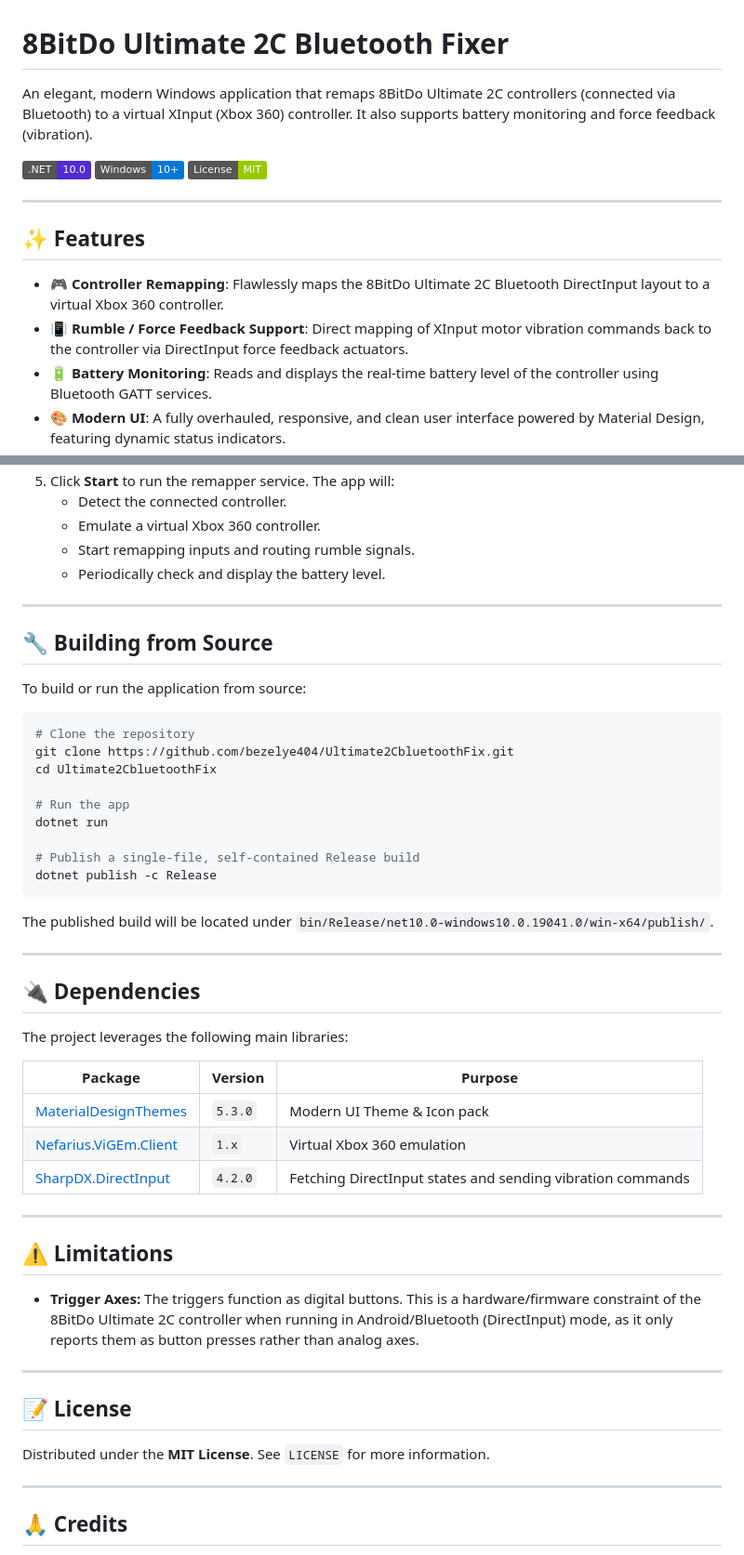
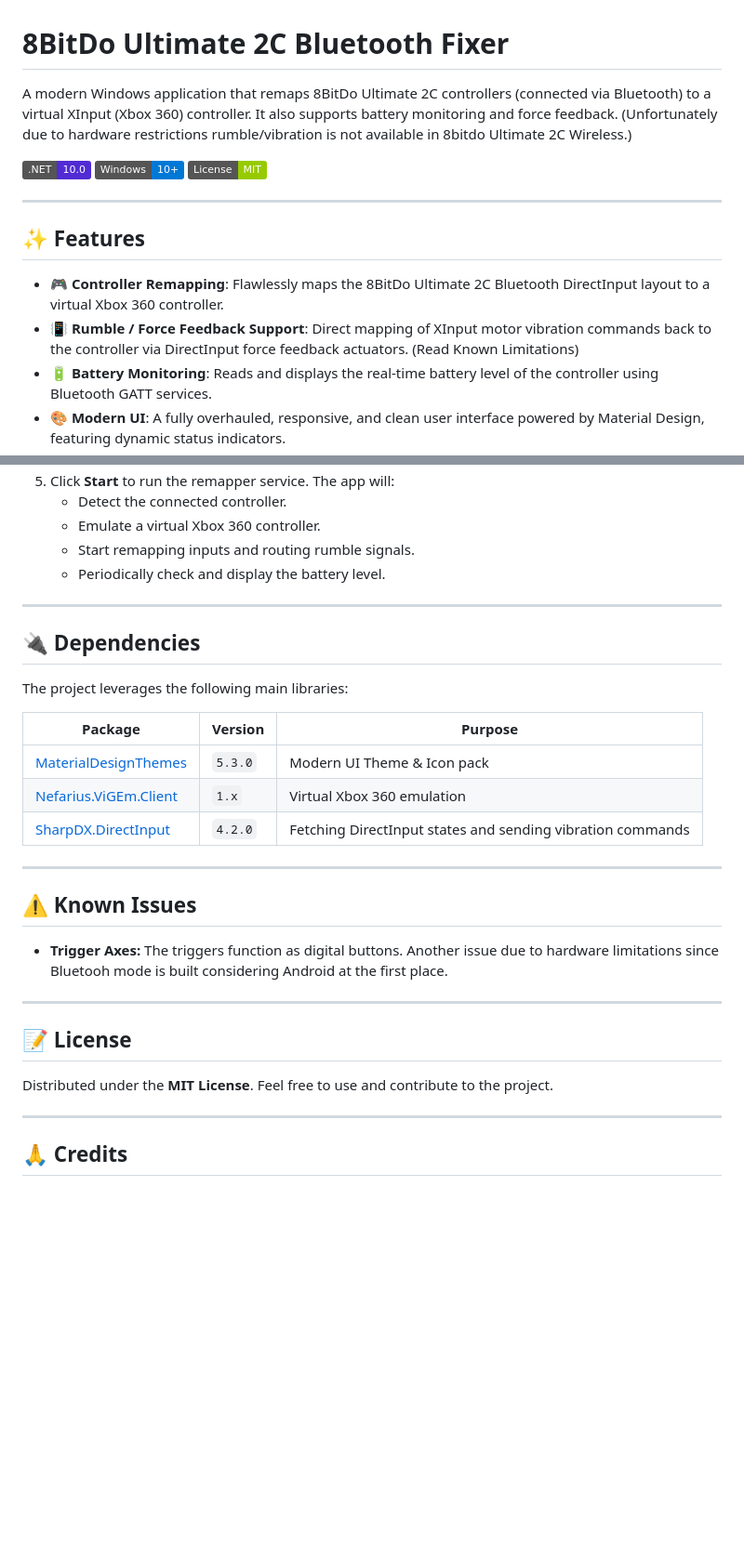
Before and after one commit to bezelye404/Ultimate2CbluetoothFix, a Markdown page: README.md, 2 parts joined by grey strips. Shown at 93% size. Rendered like a GitHub page; badges without logos; blank space fills up the shorter version.

Commit message:
chore: readme
Updated README to clarify features and limitations, and removed building instructions.

````diff
--- a/README.md
+++ b/README.md
@@ -1,6 +1,6 @@
 # 8BitDo Ultimate 2C Bluetooth Fixer
 
-An elegant, modern Windows application that remaps 8BitDo Ultimate 2C controllers (connected via Bluetooth) to a virtual XInput (Xbox 360) controller. It also supports battery monitoring and force feedback (vibration).
+A modern Windows application that remaps 8BitDo Ultimate 2C controllers (connected via Bluetooth) to a virtual XInput (Xbox 360) controller. It also supports battery monitoring and force feedback. (Unfortunately due to hardware restrictions rumble/vibration is not available in 8bitdo Ultimate 2C Wireless.)
 
 ![.NET](https://img.shields.io/badge/.NET-10.0-512BD4?logo=dotnet)
 ![Windows](https://img.shields.io/badge/Windows-10+-0078D6?logo=windows)
@@ -11,7 +11,7 @@ An elegant, modern Windows application that remaps 8BitDo Ultimate 2C controller
 ## ✨ Features
 
 - 🎮 **Controller Remapping**: Flawlessly maps the 8BitDo Ultimate 2C Bluetooth DirectInput layout to a virtual Xbox 360 controller.
-- 📳 **Rumble / Force Feedback Support**: Direct mapping of XInput motor vibration commands back to the controller via DirectInput force feedback actuators.
+- 📳 **Rumble / Force Feedback Support**: Direct mapping of XInput motor vibration commands back to the controller via DirectInput force feedback actuators. (Read Known Limitations)
 - 🔋 **Battery Monitoring**: Reads and displays the real-time battery level of the controller using Bluetooth GATT services.
 - 🎨 **Modern UI**: A fully overhauled, responsive, and clean user interface powered by Material Design, featuring dynamic status indicators.
 - 🌐 **Bilingual (EN / TR)**: Full localization support with automatic language detection and switching.
@@ -43,26 +43,6 @@ An elegant, modern Windows application that remaps 8BitDo Ultimate 2C controller
 
 ---
 
-## 🔧 Building from Source
-
-To build or run the application from source:
-
-```bash
-# Clone the repository
-git clone https://github.com/bezelye404/Ultimate2CbluetoothFix.git
-cd Ultimate2CbluetoothFix
-
-# Run the app
-dotnet run
-
-# Publish a single-file, self-contained Release build
-dotnet publish -c Release
-```
-
-The published build will be located under `bin/Release/net10.0-windows10.0.19041.0/win-x64/publish/`.
-
----
-
 ## 🔌 Dependencies
 
 The project leverages the following main libraries:
@@ -75,15 +55,14 @@ The project leverages the following main libraries:
 
 ---
 
-## ⚠️ Limitations
+## ⚠️ Known Issues
 
-* **Trigger Axes:** The triggers function as digital buttons. This is a hardware/firmware constraint of the 8BitDo Ultimate 2C controller when running in Android/Bluetooth (DirectInput) mode, as it only reports them as button presses rather than analog axes.
-
+* **Trigger Axes:** The triggers function as digital buttons. Another issue due to hardware limitations since Bluetooh mode is built considering Android at the first place.
 ---
 
 ## 📝 License
 
-Distributed under the **MIT License**. See `LICENSE` for more information.
+Distributed under the **MIT License**. Feel free to use and contribute to the project.
 
 ---
 
````
